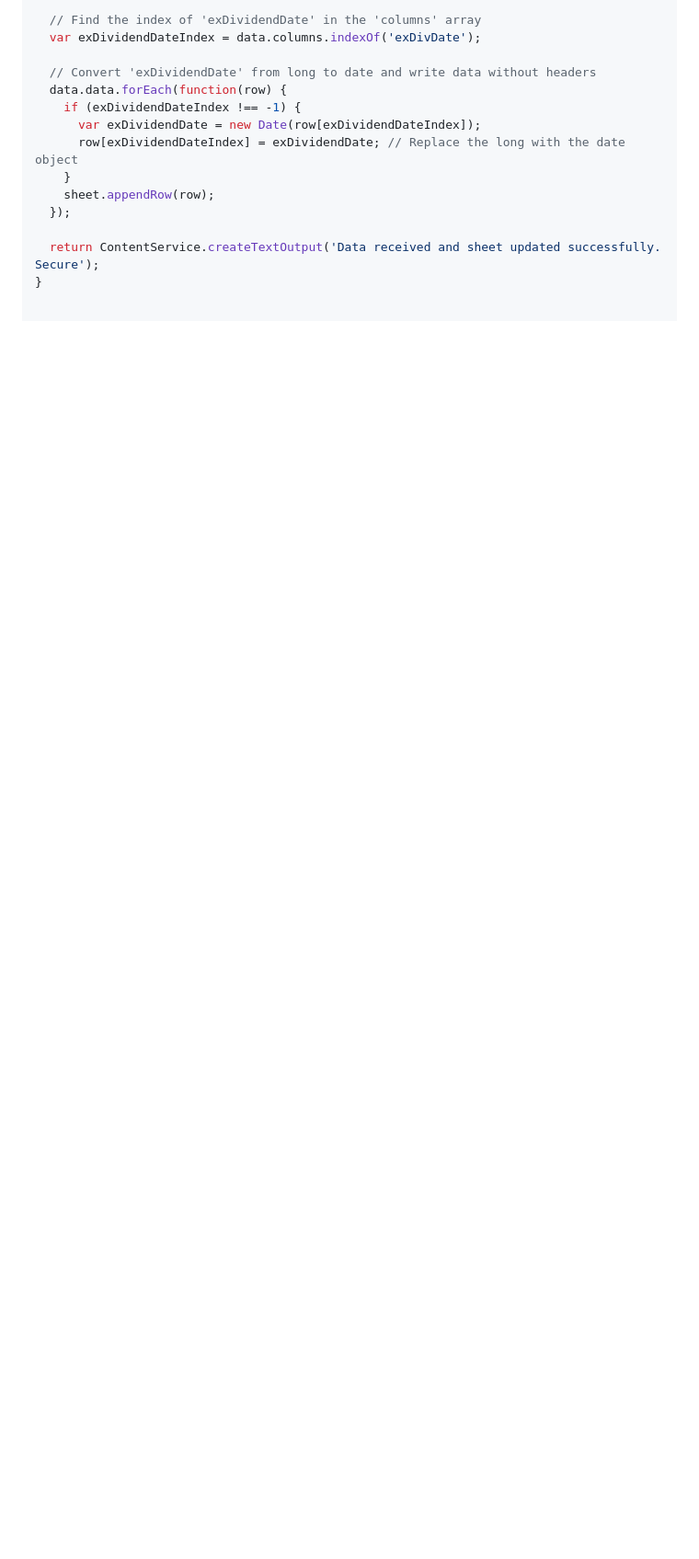
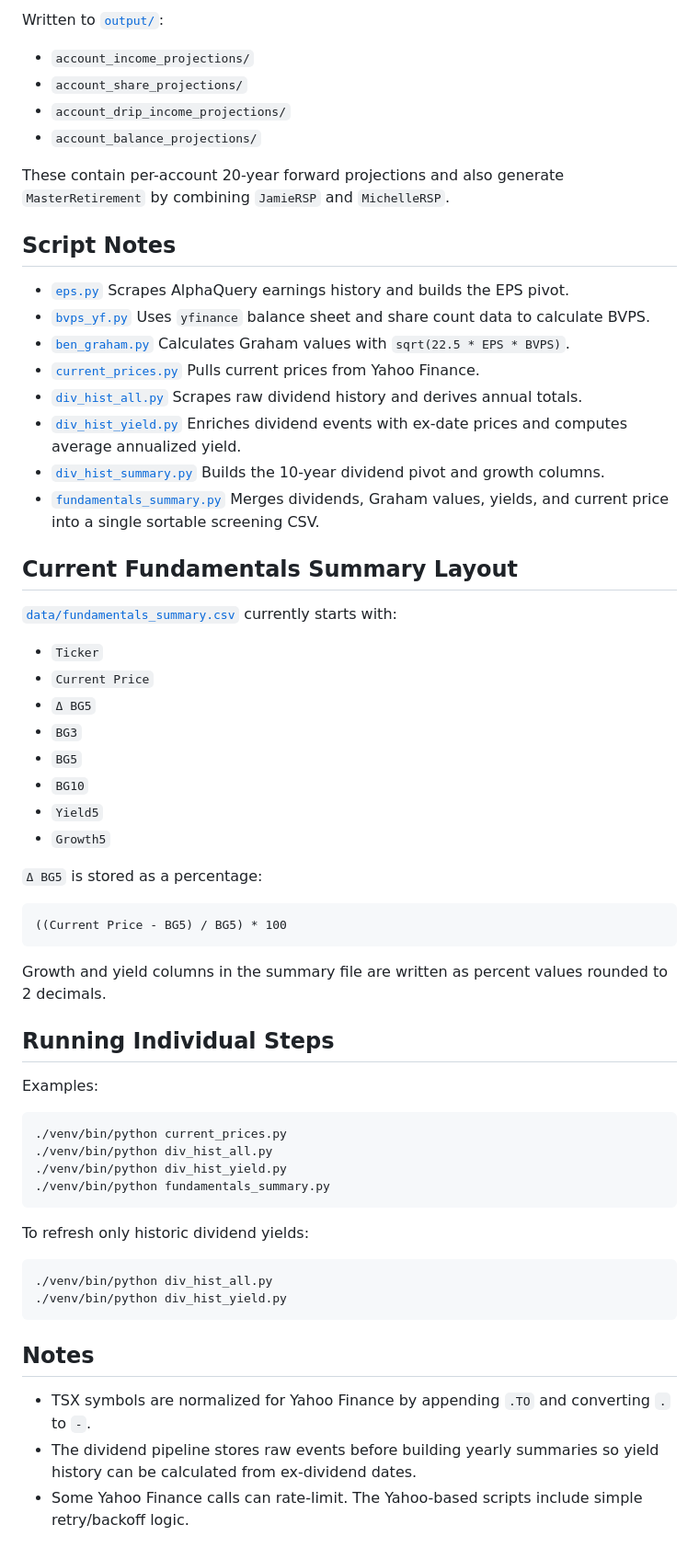
Before and after one commit to jamie-mcilroy/DivGrow, a Markdown page: README.md, the part around one of its changes. Shown at 92% size. GitHub-like rendering; blank space fills up the shorter version.

````diff
--- a/README.md
+++ b/README.md
@@ -54,15 +59,73 @@ function doPost(e) {
 
-  // Find the index of 'exDividendDate' in the 'columns' array
-  var exDividendDateIndex = data.columns.indexOf('exDivDate');
+Written to [`output/`](/Users/jmcilroy/scripts/divgrow/DivGrow/output):
 
-  // Convert 'exDividendDate' from long to date and write data without headers
-  data.data.forEach(function(row) {
-    if (exDividendDateIndex !== -1) {
-      var exDividendDate = new Date(row[exDividendDateIndex]);
-      row[exDividendDateIndex] = exDividendDate; // Replace the long with the date object
-    }
-    sheet.appendRow(row);
-  });
+- `account_income_projections/`
+- `account_share_projections/`
+- `account_drip_income_projections/`
+- `account_balance_projections/`
 
-  return ContentService.createTextOutput('Data received and sheet updated successfully.  Secure');
-}
+These contain per-account 20-year forward projections and also generate `MasterRetirement` by combining `JamieRSP` and `MichelleRSP`.
+
+## Script Notes
+
+- [`eps.py`](/Users/jmcilroy/scripts/divgrow/DivGrow/eps.py)
+  Scrapes AlphaQuery earnings history and builds the EPS pivot.
+- [`bvps_yf.py`](/Users/jmcilroy/scripts/divgrow/DivGrow/bvps_yf.py)
+  Uses `yfinance` balance sheet and share count data to calculate BVPS.
+- [`ben_graham.py`](/Users/jmcilroy/scripts/divgrow/DivGrow/ben_graham.py)
+  Calculates Graham values with `sqrt(22.5 * EPS * BVPS)`.
+- [`current_prices.py`](/Users/jmcilroy/scripts/divgrow/DivGrow/current_prices.py)
+  Pulls current prices from Yahoo Finance.
+- [`div_hist_all.py`](/Users/jmcilroy/scripts/divgrow/DivGrow/div_hist_all.py)
+  Scrapes raw dividend history and derives annual totals.
+- [`div_hist_yield.py`](/Users/jmcilroy/scripts/divgrow/DivGrow/div_hist_yield.py)
+  Enriches dividend events with ex-date prices and computes average annualized yield.
+- [`div_hist_summary.py`](/Users/jmcilroy/scripts/divgrow/DivGrow/div_hist_summary.py)
+  Builds the 10-year dividend pivot and growth columns.
+- [`fundamentals_summary.py`](/Users/jmcilroy/scripts/divgrow/DivGrow/fundamentals_summary.py)
+  Merges dividends, Graham values, yields, and current price into a single sortable screening CSV.
+
+## Current Fundamentals Summary Layout
+
+[`data/fundamentals_summary.csv`](/Users/jmcilroy/scripts/divgrow/DivGrow/data/fundamentals_summary.csv) currently starts with:
+
+- `Ticker`
+- `Current Price`
+- `Δ BG5`
+- `BG3`
+- `BG5`
+- `BG10`
+- `Yield5`
+- `Growth5`
+
+`Δ BG5` is stored as a percentage:
+
+```text
+((Current Price - BG5) / BG5) * 100
+```
+
+Growth and yield columns in the summary file are written as percent values rounded to 2 decimals.
+
+## Running Individual Steps
+
+Examples:
+
+```bash
+./venv/bin/python current_prices.py
+./venv/bin/python div_hist_all.py
+./venv/bin/python div_hist_yield.py
+./venv/bin/python fundamentals_summary.py
+```
+
+To refresh only historic dividend yields:
+
+```bash
+./venv/bin/python div_hist_all.py
+./venv/bin/python div_hist_yield.py
+```
+
+## Notes
+
+- TSX symbols are normalized for Yahoo Finance by appending `.TO` and converting `.` to `-`.
+- The dividend pipeline stores raw events before building yearly summaries so yield history can be calculated from ex-dividend dates.
+- Some Yahoo Finance calls can rate-limit. The Yahoo-based scripts include simple retry/backoff logic.
````
Also changed, not shown: other parts of README.md (+47 -42 lines).
